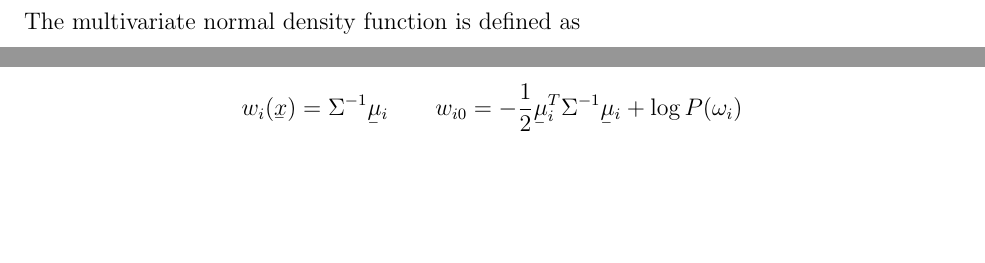
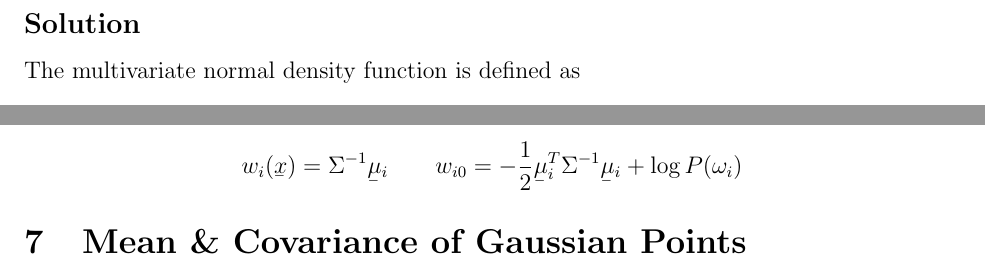
Before and after one commit to aligholamee/Patterns, a LaTeX problem sheet (docs/assignment-2/SPR_9531504_HW2.tex): two parts of page 14 of 14, joined at a grey line, cut at the place of the change, the shorter picture padded with empty space. Compiled offline with pdfLaTeX.

Commit message:
Find mean and covariance

```diff
--- a/docs/assignment-2/SPR_9531504_HW2.tex
+++ b/docs/assignment-2/SPR_9531504_HW2.tex
@@ -686,6 +686,7 @@ Consider a 2-class classification problem with d-dimensional real-valued inputs
 
 	\item prove that the optimal decision boundary can be written in the form of a linear discriminant, $\underaccent{\bar}{w}\underaccent{\bar}{x} + w_0 = 0$, where $\underaccent{\bar}{w}$ is a d-dimensional weight vector and $w_0$ is a scalar, and clearly indicate what are $\underaccent{\bar}{w}$ and $w_0$ are in terms of parameters of the classification model.
 \end{enumerate}
+\subsection*{Solution}
 The multivariate normal density function is defined as
 \begin{equation}\label{eq:6.1}
 	p(\underaccent{\bar}{x}\ |\ \mu, \Sigma) = \frac{1}{(2\pi)^\frac{n}{2}|\Sigma|^\frac{1}{2}} e^{\frac{-1}{2}(\underaccent{\bar}{x} - \mu)^T\Sigma^{-1}(\underaccent{\bar}{x} - \mu)}
@@ -721,4 +722,5 @@ $$
 	w_{i0} = -\frac{1}{2}\underaccent{\bar}{\mu}_i^{T}\Sigma^{-1}\underaccent{\bar}{\mu}_i + \log P(\omega_i)
 $$
 
+\section{Mean \& Covariance of Gaussian Points}
 \end{document}
```
Also changed, not shown: docs/assignment-2/SPR_9531504_HW2.pdf, 5 other files.
